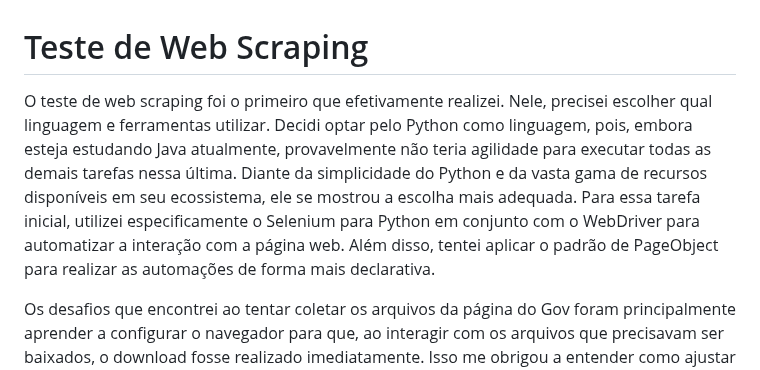
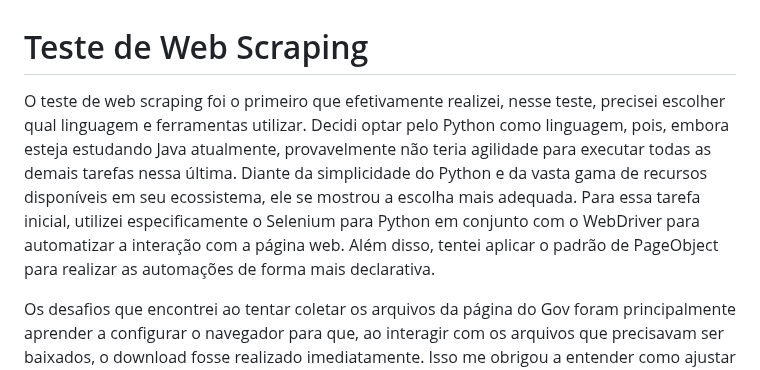
Before and after one commit to wenderu00/IntuitiveCareTest, a Markdown page: README.md, the part around the change. GitHub-like rendering.

```diff
--- a/README.md
+++ b/README.md
@@ -1,6 +1,6 @@
 # Teste de Web Scraping
 
-O teste de web scraping foi o primeiro que efetivamente realizei. Nele, precisei escolher qual linguagem e ferramentas utilizar. Decidi optar pelo Python como linguagem, pois, embora esteja estudando Java atualmente, provavelmente não teria agilidade para executar todas as demais tarefas nessa última. Diante da simplicidade do Python e da vasta gama de recursos disponíveis em seu ecossistema, ele se mostrou a escolha mais adequada. Para essa tarefa inicial, utilizei especificamente o Selenium para Python em conjunto com o WebDriver para automatizar a interação com a página web. Além disso, tentei aplicar o padrão de PageObject para realizar as automações de forma mais declarativa.
+O teste de web scraping foi o primeiro que efetivamente realizei, nesse teste, precisei escolher qual linguagem e ferramentas utilizar. Decidi optar pelo Python como linguagem, pois, embora esteja estudando Java atualmente, provavelmente não teria agilidade para executar todas as demais tarefas nessa última. Diante da simplicidade do Python e da vasta gama de recursos disponíveis em seu ecossistema, ele se mostrou a escolha mais adequada. Para essa tarefa inicial, utilizei especificamente o Selenium para Python em conjunto com o WebDriver para automatizar a interação com a página web. Além disso, tentei aplicar o padrão de PageObject para realizar as automações de forma mais declarativa.
 
 Os desafios que encontrei ao tentar coletar os arquivos da página do Gov foram principalmente aprender a configurar o navegador para que, ao interagir com os arquivos que precisavam ser baixados, o download fosse realizado imediatamente. Isso me obrigou a entender como ajustar as preferências de comportamento do navegador, de modo que o processo de download funcionasse de maneira adequada.
 
```
